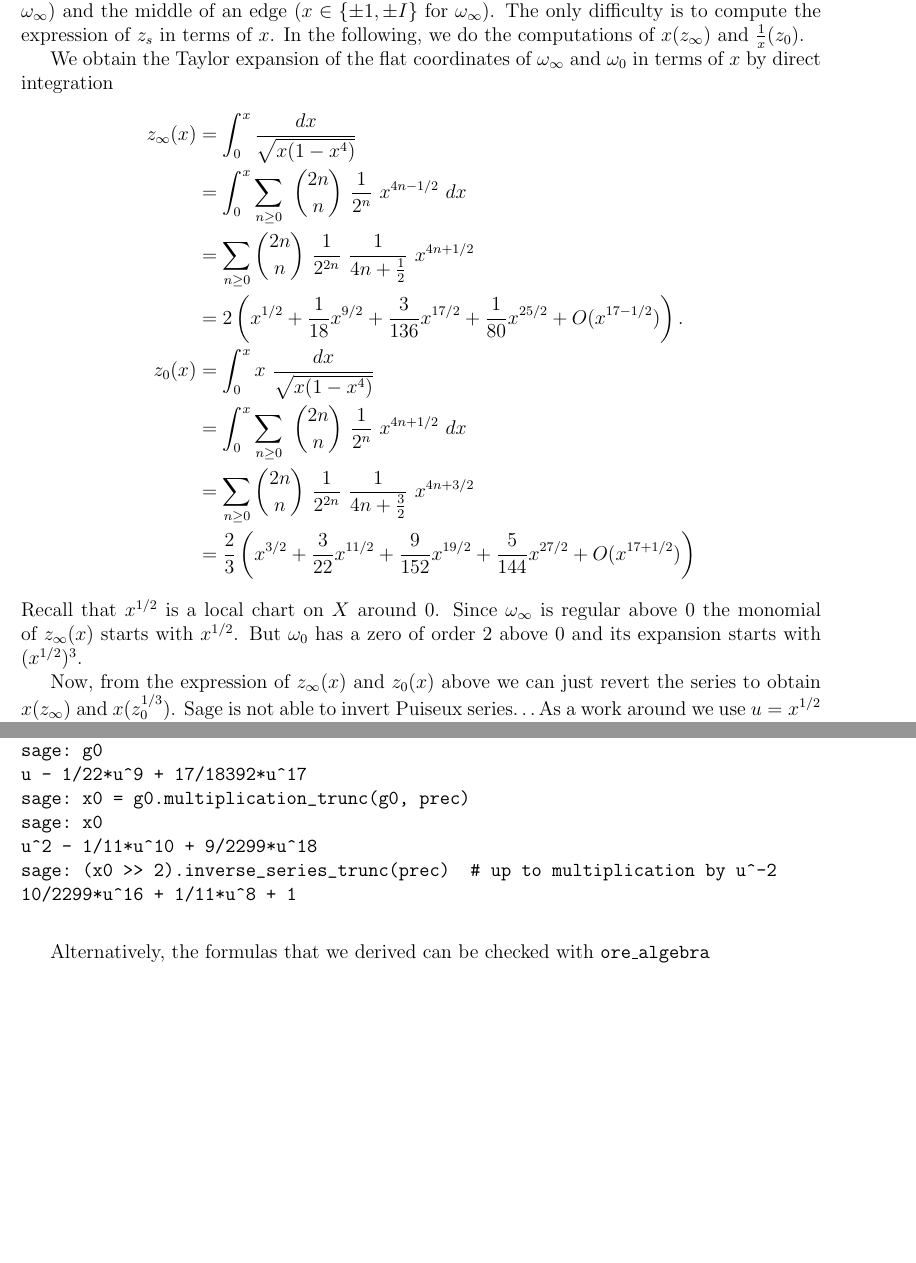
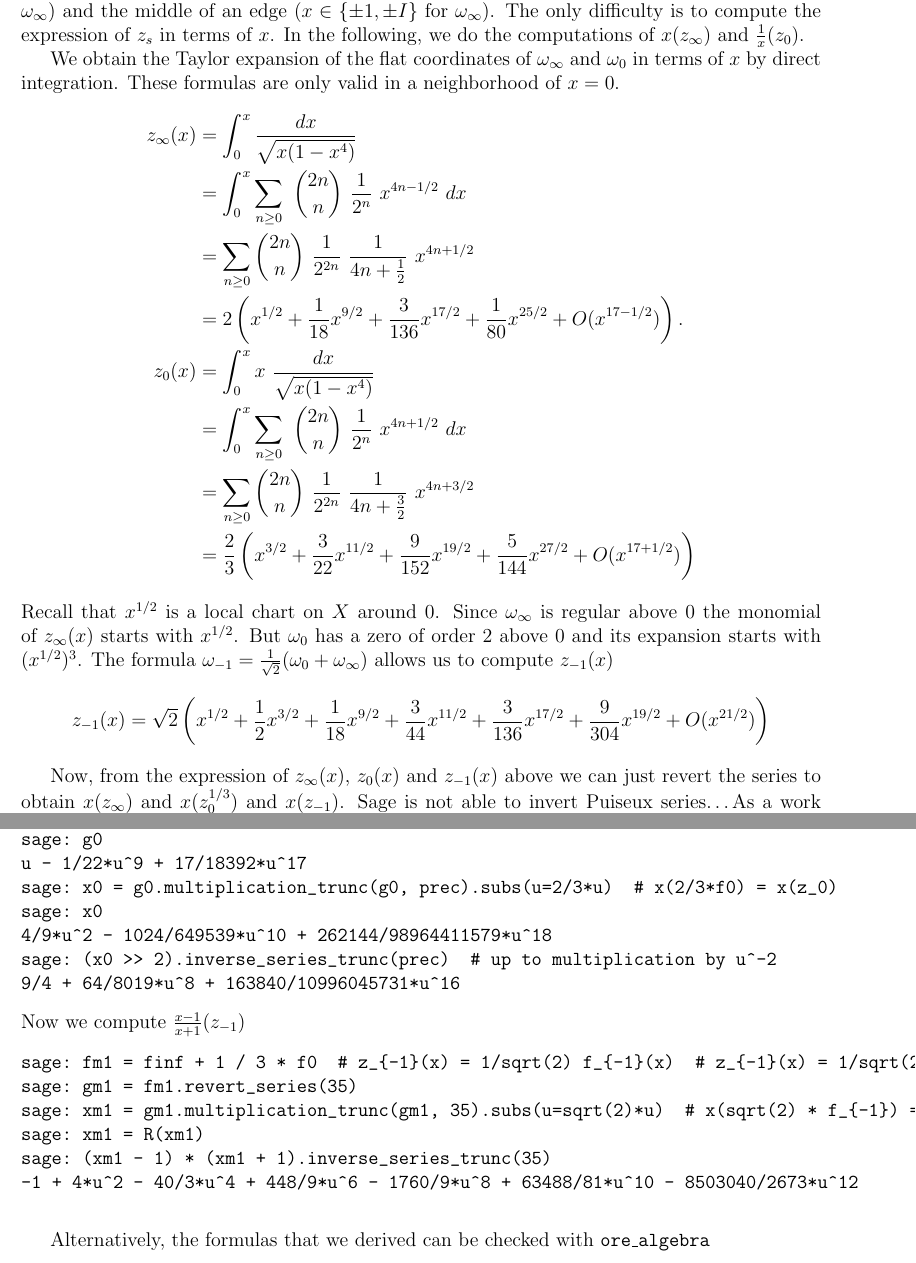
Before and after one commit to flatsurf/article, a LaTeX document (flatsurf_algorithms.tex): two parts of pages 25 and 26 of 30, joined at a grey line, cut so that both start at the same text, the shorter picture padded with empty space. Compiled offline with pdfLaTeX.

Commit message:
more formulas with hopefully correct normalization

```diff
--- a/flatsurf_algorithms.tex
+++ b/flatsurf_algorithms.tex
@@ -1831,7 +1831,8 @@ terms of $x$. In the following, we do the computations of $x(z_\infty)$ and
 $\frac{1}{x}(z_0)$.
 
 We obtain the Taylor expansion of the flat coordinates of $\omega_\infty$ and
-$\omega_0$ in terms of $x$ by direct integration
+$\omega_0$ in terms of $x$ by direct integration. These formulas are only
+valid in a neighborhood of $x=0$.
 \begin{align*}
 z_\infty(x) &= \int_0^x \frac{dx}{\sqrt{x (1 - x^4)}} \\
  &= \int_0^x \sum_{n \ge 0}\ \binom{2n}{n}\ \frac{1}{2^n}\ x^{4n - 1/2}\ dx \\
@@ -1846,7 +1847,13 @@ z_0(x) &= \int_0^x x\ \frac{dx}{\sqrt{x (1 - x^4)}} \\
  \right)
 \end{align*}
 Recall that $x^{1/2}$ is a local chart on $X$ around $0$. Since $\omega_\infty$ is regular above $0$ the monomial of $z_\infty(x)$ starts with $x^{1/2}$. But $\omega_0$ has a zero of order $2$ above $0$ and its expansion starts with $(x^{1/2})^3$.
-
-Now, from the expression of $z_\infty(x)$ and $z_0(x)$ above we can just revert the series to obtain $x(z_\infty)$ and $x(z_0^{1/3})$. Sage is not able to invert Puiseux series\ldots As a work around we use $u=x^{1/2}$ as variable. For convenience we also multiply by respectively $1/2$ and $3/2$ so that the first coefficient becomes one.
+The formula $\omega_{-1} = \frac{1}{\sqrt{2}} (\omega_0 + \omega_\infty)$ allows us to compute $z_{-1}(x)$
+\[
+z_{-1}(x) = \sqrt{2} \left(
+x^{1/2} + \frac{1}{2} x^{3/2} + \frac{1}{18} x^{9/2} + \frac{3}{44} x^{11/2} + \frac{3}{136} x^{17/2} + \frac{9}{304} x^{19/2} + O(x^{21/2})
+\right)
+\]
+
+Now, from the expression of $z_\infty(x)$, $z_0(x)$ and $z_{-1}(x)$ above we can just revert the series to obtain $x(z_\infty)$ and $x(z_0^{1/3})$ and $x(z_{-1})$. Sage is not able to invert Puiseux series\ldots As a work around we use $u=x^{1/2}$ as variable. For convenience we also multiply by respectively $1/2$, $3/2$ and $1/\sqrt{2}$ so that the first coefficient becomes one.
 \begin{verbatim}
 sage: R.<u> = QQ[]
@@ -1862,8 +1869,9 @@ u^2 - 1/9*u^10 + 20/1377*u^18 - 14/6885*u^26 + 2044/6952473*u^34
+4*u^2 - 1024/9*u^10 + 5242880/1377*u^18 - 939524096/6885*u^26 + 35115652612096/6952473*u^34
 \end{verbatim}
 Now we compute $\frac{1}{x}(z_0^{1/3})$
 \begin{verbatim}
 sage: prec = 20
-sage: f0 = 3 / 2 * sum(binomial(2*n,n)/2**(2*n)/(4*n+3/2)*u**(8*n+3) for n in range(prec // 3 + 2))
+sage: f0 = 3 / 2 * sum(binomial(2*n,n)/2**(2*n)/(4*n+3/2)*u**(8*n+3) for n in range(prec // 3 + 2))  # z_0(x) = 2 / 3 * f0
 sage: f0
 u^3 + 3/22*u^11 + 9/152*u^19 + 5/144*u^27 + 3/128*u^35 + ...
 sage: h0 = f0._nth_root_series(3, prec)
@@ -1872,11 +1880,20 @@ u + 1/22*u^9 + 325/18392*u^17
 sage: g0 = h0.revert_series(prec)
 sage: g0
 u - 1/22*u^9 + 17/18392*u^17
-sage: x0 = g0.multiplication_trunc(g0, prec)
+sage: x0 = g0.multiplication_trunc(g0, prec).subs(u=2/3*u)  # x(2/3*f0) = x(z_0)
 sage: x0
-u^2 - 1/11*u^10 + 9/2299*u^18
+4/9*u^2 - 1024/649539*u^10 + 262144/98964411579*u^18
 sage: (x0 >> 2).inverse_series_trunc(prec)  # up to multiplication by u^-2
-10/2299*u^16 + 1/11*u^8 + 1
+9/4 + 64/8019*u^8 + 163840/10996045731*u^16
+\end{verbatim}
+Now we compute $\frac{x-1}{x+1}(z_{-1})$
+\begin{verbatim}
+sage: fm1 = finf + 1 / 3 * f0  # z_{-1}(x) = 1/sqrt(2) f_{-1}(x)  # z_{-1}(x) = 1/sqrt(2) * f_{-1}(x)
+sage: gm1 = fm1.revert_series(35)
+sage: xm1 = gm1.multiplication_trunc(gm1, 35).subs(u=sqrt(2)*u)  # x(sqrt(2) * f_{-1}) = x(z_{-1})
+sage: xm1 = R(xm1)
+sage: (xm1 - 1) * (xm1 + 1).inverse_series_trunc(35)
+-1 + 4*u^2 - 40/3*u^4 + 448/9*u^6 - 1760/9*u^8 + 63488/81*u^10 - 8503040/2673*u^12
 \end{verbatim}
 
 \bigskip
```
Also changed, not shown: flatsurf_algorithms.tex (24 more changed lines).
